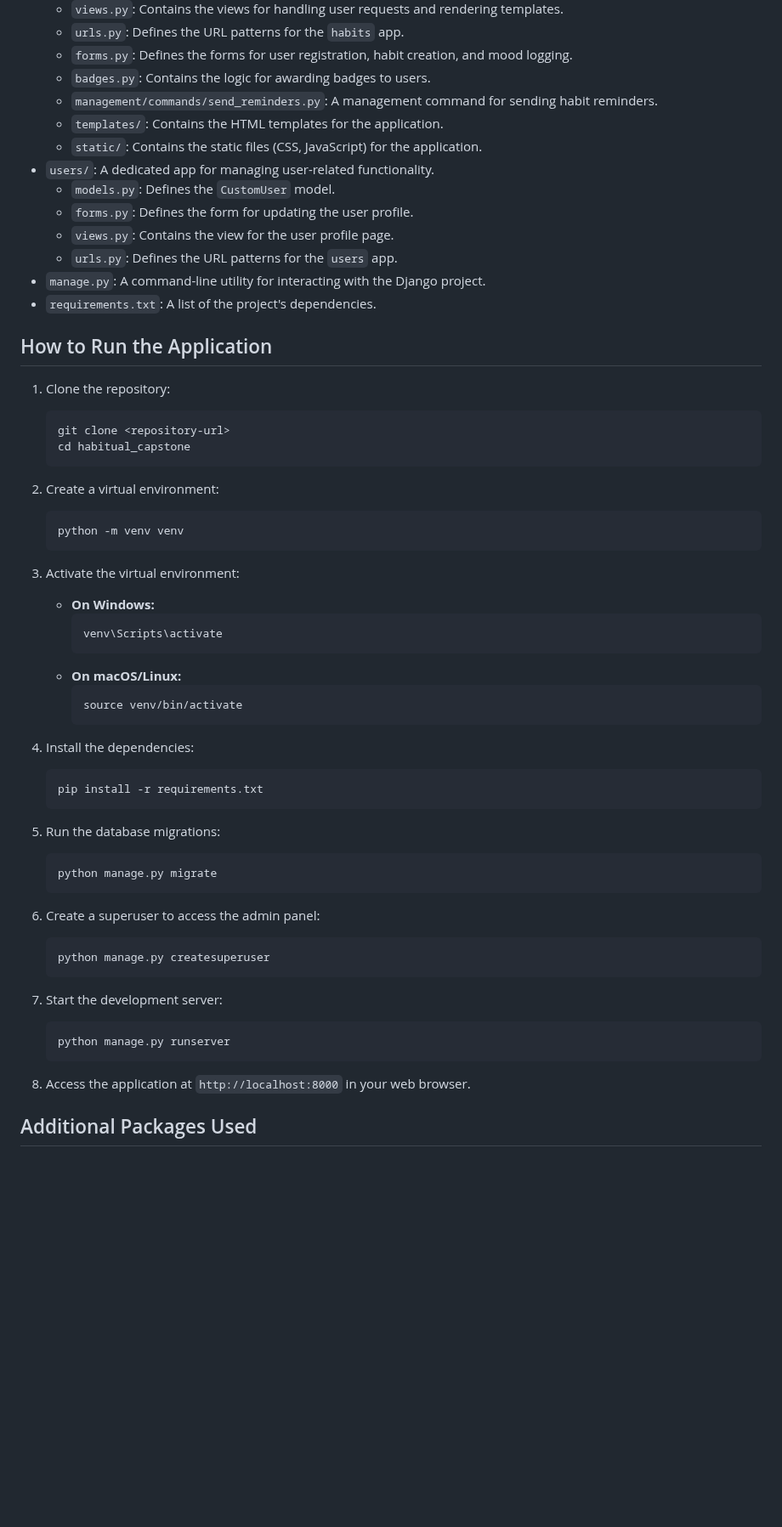
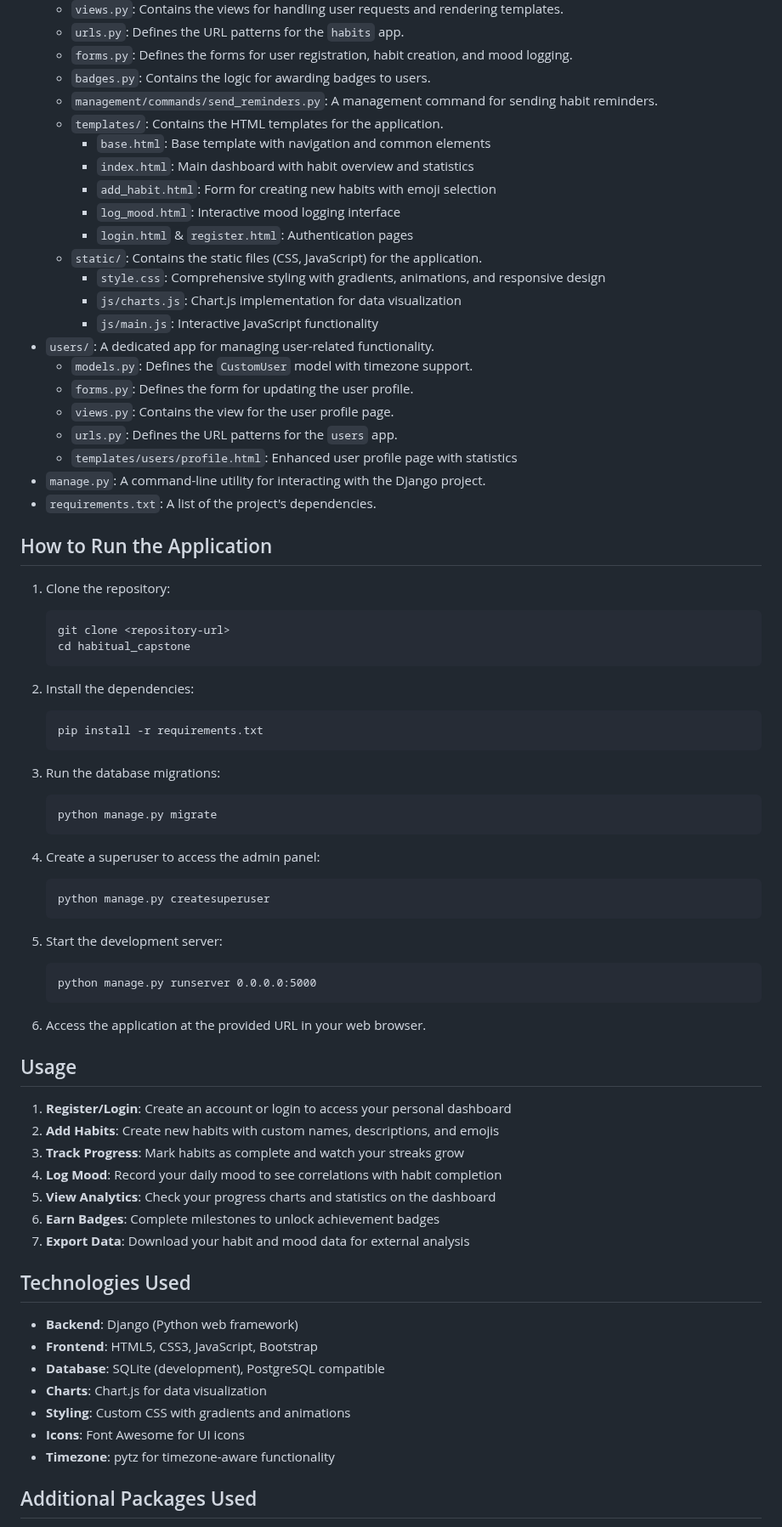
Before and after one commit to Muneer-ul-hassan/habitual_capstone, a Markdown page: README.md, the part around one of its changes. Shown at 85% size. Drawn GitHub-style; blank space fills up the shorter version.

````diff
--- a/README.md
+++ b/README.md
@@ -26,12 +41,21 @@ Habitual is distinct from the other projects in the CS50W curriculum. It is not
     *   `badges.py`: Contains the logic for awarding badges to users.
     *   `management/commands/send_reminders.py`: A management command for sending habit reminders.
     *   `templates/`: Contains the HTML templates for the application.
+        *   `base.html`: Base template with navigation and common elements
+        *   `index.html`: Main dashboard with habit overview and statistics
+        *   `add_habit.html`: Form for creating new habits with emoji selection
+        *   `log_mood.html`: Interactive mood logging interface
+        *   `login.html` & `register.html`: Authentication pages
     *   `static/`: Contains the static files (CSS, JavaScript) for the application.
+        *   `style.css`: Comprehensive styling with gradients, animations, and responsive design
+        *   `js/charts.js`: Chart.js implementation for data visualization
+        *   `js/main.js`: Interactive JavaScript functionality
 *   `users/`: A dedicated app for managing user-related functionality.
-    *   `models.py`: Defines the `CustomUser` model.
+    *   `models.py`: Defines the `CustomUser` model with timezone support.
     *   `forms.py`: Defines the form for updating the user profile.
     *   `views.py`: Contains the view for the user profile page.
     *   `urls.py`: Defines the URL patterns for the `users` app.
+    *   `templates/users/profile.html`: Enhanced user profile page with statistics
 *   `manage.py`: A command-line utility for interacting with the Django project.
 *   `requirements.txt`: A list of the project's dependencies.
 
@@ -43,42 +67,47 @@ Habitual is distinct from the other projects in the CS50W curriculum. It is not
     cd habitual_capstone
     ```
 
-2.  Create a virtual environment:
-    ```
-    python -m venv venv
-    ```
-
-3.  Activate the virtual environment:
-    *   **On Windows:**
-        ```
-        venv\Scripts\activate
-        ```
-    *   **On macOS/Linux:**
-        ```
-        source venv/bin/activate
-        ```
-
-4.  Install the dependencies:
+2.  Install the dependencies:
     ```
     pip install -r requirements.txt
     ```
 
-5.  Run the database migrations:
+3.  Run the database migrations:
     ```
     python manage.py migrate
     ```
 
-6.  Create a superuser to access the admin panel:
+4.  Create a superuser to access the admin panel:
     ```
     python manage.py createsuperuser
     ```
 
-7.  Start the development server:
+5.  Start the development server:
     ```
-    python manage.py runserver
+    python manage.py runserver 0.0.0.0:5000
     ```
 
-8.  Access the application at `http://localhost:8000` in your web browser.
+6.  Access the application at the provided URL in your web browser.
+
+## Usage
+
+1. **Register/Login**: Create an account or login to access your personal dashboard
+2. **Add Habits**: Create new habits with custom names, descriptions, and emojis
+3. **Track Progress**: Mark habits as complete and watch your streaks grow
+4. **Log Mood**: Record your daily mood to see correlations with habit completion
+5. **View Analytics**: Check your progress charts and statistics on the dashboard
+6. **Earn Badges**: Complete milestones to unlock achievement badges
+7. **Export Data**: Download your habit and mood data for external analysis
+
+## Technologies Used
+
+*   **Backend**: Django (Python web framework)
+*   **Frontend**: HTML5, CSS3, JavaScript, Bootstrap
+*   **Database**: SQLite (development), PostgreSQL compatible
+*   **Charts**: Chart.js for data visualization
+*   **Styling**: Custom CSS with gradients and animations
+*   **Icons**: Font Awesome for UI icons
+*   **Timezone**: pytz for timezone-aware functionality
 
 ## Additional Packages Used
 
````
Also changed, not shown: other parts of README.md (+19 -0 lines).
